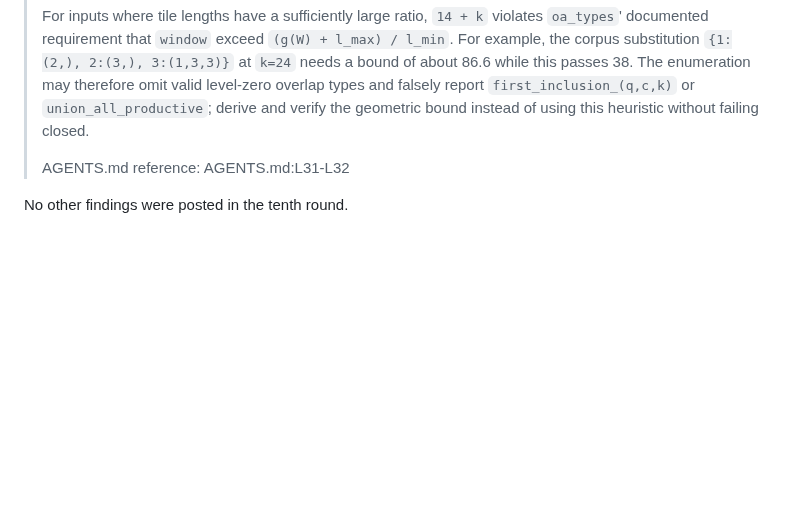
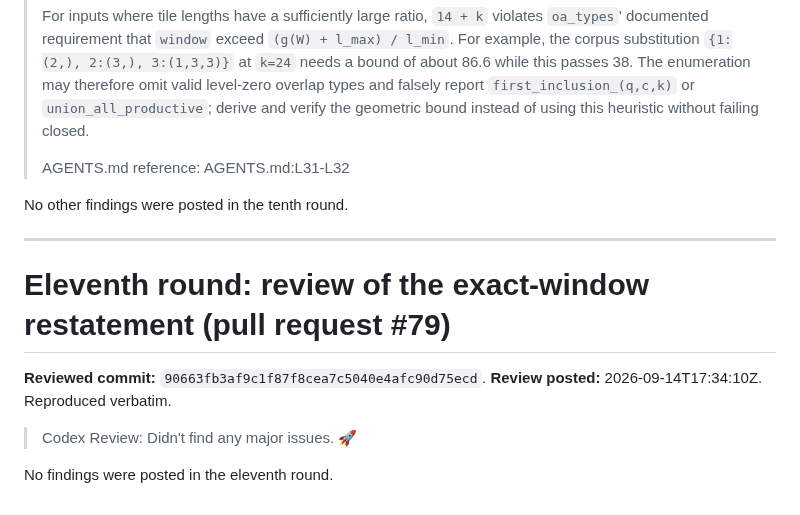
Before and after one commit to larsbx/pisot-substitution-conjecture-research, a Markdown page: manuscripts/codex-referee-report-2026-09-13.md, the part around the change. Rendered like a GitHub page; blank space fills up the shorter version.

Commit message:
Record the clean eleventh referee round
Co-Authored-By: Claude Fable 5.1 <noreply@anthropic.com>
Claude-Session: https://claude.ai/code/session_012zzpkd5i6GY3SnNKpncoop

```diff
--- a/manuscripts/codex-referee-report-2026-09-13.md
+++ b/manuscripts/codex-referee-report-2026-09-13.md
@@ -259,3 +259,14 @@ No other findings were posted in the ninth round.
 > AGENTS.md reference: AGENTS.md:L31-L32
 
 No other findings were posted in the tenth round.
+
+---
+
+# Eleventh round: review of the exact-window restatement (pull request #79)
+
+**Reviewed commit:** `90663fb3af9c1f87f8cea7c5040e4afc90d75ecd`.
+**Review posted:** 2026-09-14T17:34:10Z. Reproduced verbatim.
+
+> Codex Review: Didn't find any major issues. :rocket:
+
+No findings were posted in the eleventh round.
```
Also changed, not shown: manuscripts/response-to-reviewers-2026-09-13.md (+6 -0 lines).
